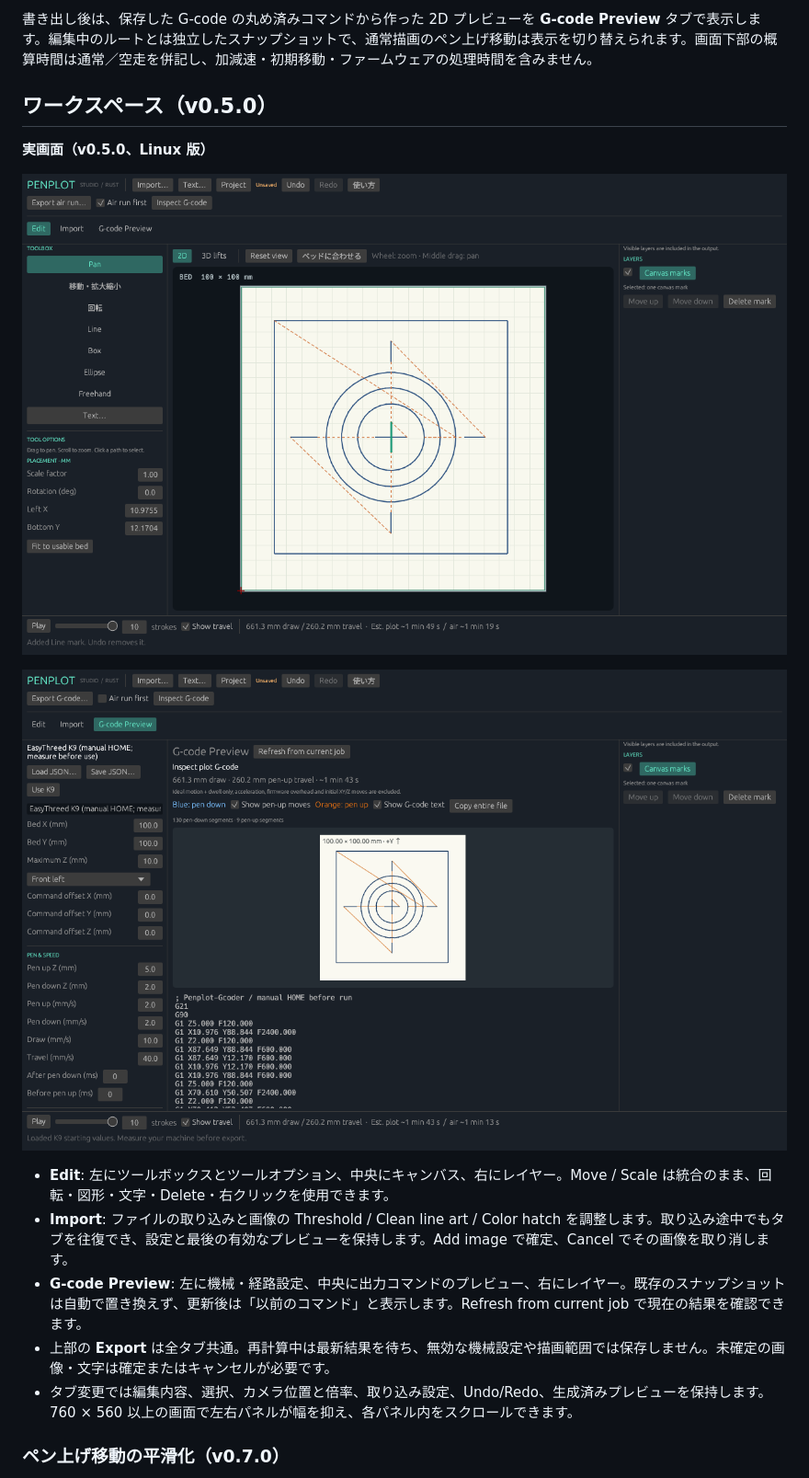
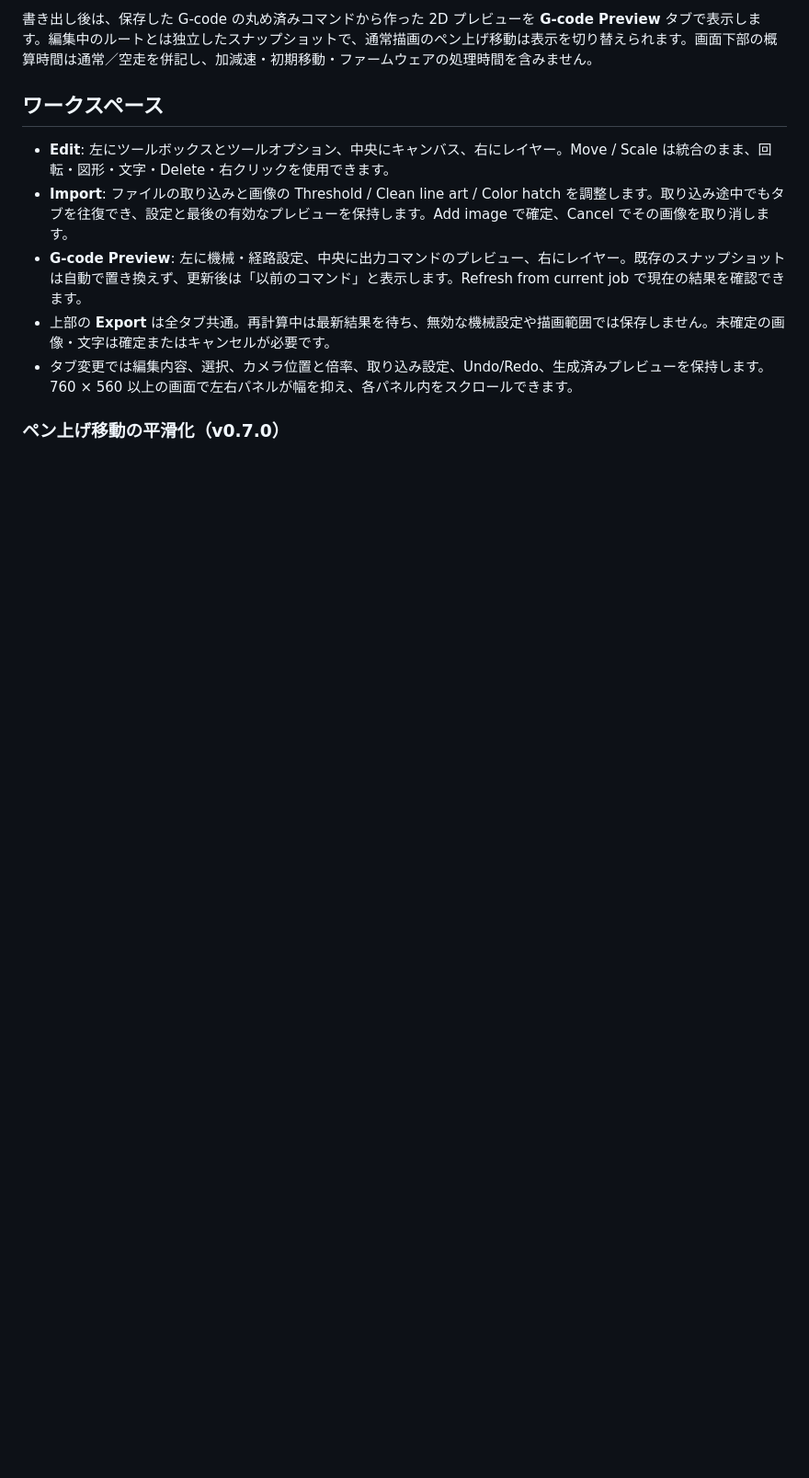
Before and after one commit to Xenoah/Penplot-Gcoder, a Markdown page: README.md, the part around one of its changes. Shown at 92% size. Drawn GitHub-style; blank space fills up the shorter version.

```diff
--- a/README.md
+++ b/README.md
@@ -21,13 +29,7 @@ v0.10.0 の Linux 実画面は操作確認済みですが、この作業環境
 
 書き出し後は、保存した G-code の丸め済みコマンドから作った 2D プレビューを **G-code Preview** タブで表示します。編集中のルートとは独立したスナップショットで、通常描画のペン上げ移動は表示を切り替えられます。画面下部の概算時間は通常／空走を併記し、加減速・初期移動・ファームウェアの処理時間を含みません。
 
-## ワークスペース（v0.5.0）
-
-**実画面（v0.5.0、Linux 版）**
-
-![編集タブ：左にツール、中央に描画面、右にレイヤー](docs/screenshots/studio-v0.5.0-edit.png)
-
-![G-code Preview タブ：K9 の機械設定、ペンの経路、生成コマンド](docs/screenshots/studio-v0.5.0-gcode-preview.png)
+## ワークスペース
 
 - **Edit**: 左にツールボックスとツールオプション、中央にキャンバス、右にレイヤー。Move / Scale は統合のまま、回転・図形・文字・Delete・右クリックを使用できます。
 - **Import**: ファイルの取り込みと画像の Threshold / Clean line art / Color hatch を調整します。取り込み途中でもタブを往復でき、設定と最後の有効なプレビューを保持します。Add image で確定、Cancel でその画像を取り消します。
```
Also changed, not shown: other parts of README.md (+9 -1 lines), docs/screenshots/studio-v0.10.0-clean-line.png (added), docs/screenshots/studio-v0.10.0-color-hatch.png (added).
